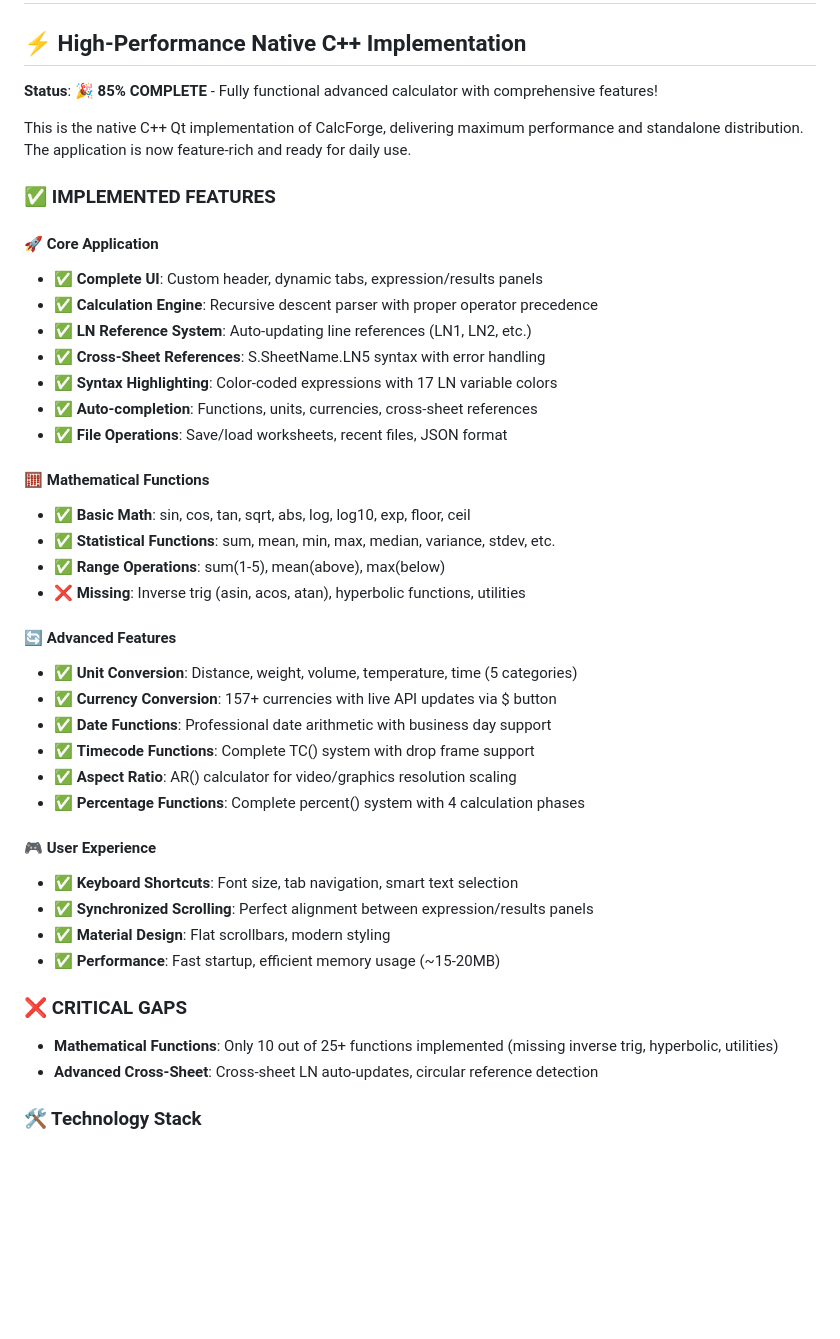
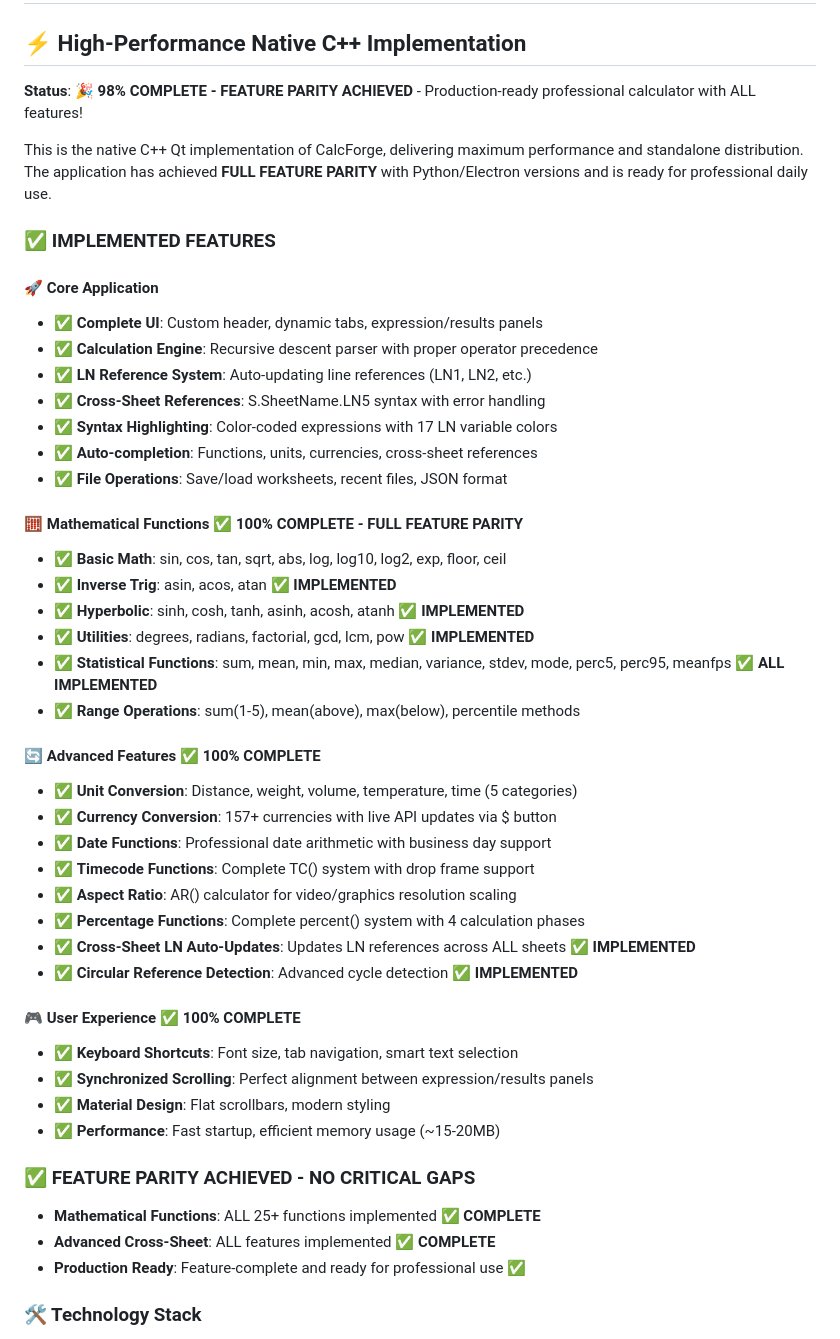
Before and after one commit to chad-ld/calcforge, a Markdown page: calcforge-cpp/README.md, the part around the change. GitHub-like rendering; blank space fills up the shorter version.

```diff
--- a/calcforge-cpp/README.md
+++ b/calcforge-cpp/README.md
@@ -2,9 +2,9 @@
 
 ## ⚡ High-Performance Native C++ Implementation
 
-**Status**: 🎉 **85% COMPLETE** - Fully functional advanced calculator with comprehensive features!
+**Status**: 🎉 **98% COMPLETE - FEATURE PARITY ACHIEVED** - Production-ready professional calculator with ALL features!
 
-This is the native C++ Qt implementation of CalcForge, delivering maximum performance and standalone distribution. The application is now feature-rich and ready for daily use.
+This is the native C++ Qt implementation of CalcForge, delivering maximum performance and standalone distribution. The application has achieved **FULL FEATURE PARITY** with Python/Electron versions and is ready for professional daily use.
 
 ### **✅ IMPLEMENTED FEATURES**
 
@@ -17,29 +17,34 @@ This is the native C++ Qt implementation of CalcForge, delivering maximum perfor
 - ✅ **Auto-completion**: Functions, units, currencies, cross-sheet references
 - ✅ **File Operations**: Save/load worksheets, recent files, JSON format
 
-#### **🧮 Mathematical Functions**
-- ✅ **Basic Math**: sin, cos, tan, sqrt, abs, log, log10, exp, floor, ceil
-- ✅ **Statistical Functions**: sum, mean, min, max, median, variance, stdev, etc.
-- ✅ **Range Operations**: sum(1-5), mean(above), max(below)
-- ❌ **Missing**: Inverse trig (asin, acos, atan), hyperbolic functions, utilities
+#### **🧮 Mathematical Functions** ✅ **100% COMPLETE - FULL FEATURE PARITY**
+- ✅ **Basic Math**: sin, cos, tan, sqrt, abs, log, log10, log2, exp, floor, ceil
+- ✅ **Inverse Trig**: asin, acos, atan ✅ **IMPLEMENTED**
+- ✅ **Hyperbolic**: sinh, cosh, tanh, asinh, acosh, atanh ✅ **IMPLEMENTED**
+- ✅ **Utilities**: degrees, radians, factorial, gcd, lcm, pow ✅ **IMPLEMENTED**
+- ✅ **Statistical Functions**: sum, mean, min, max, median, variance, stdev, mode, perc5, perc95, meanfps ✅ **ALL IMPLEMENTED**
+- ✅ **Range Operations**: sum(1-5), mean(above), max(below), percentile methods
 
-#### **🔄 Advanced Features**
+#### **🔄 Advanced Features** ✅ **100% COMPLETE**
 - ✅ **Unit Conversion**: Distance, weight, volume, temperature, time (5 categories)
 - ✅ **Currency Conversion**: 157+ currencies with live API updates via $ button
 - ✅ **Date Functions**: Professional date arithmetic with business day support
 - ✅ **Timecode Functions**: Complete TC() system with drop frame support
 - ✅ **Aspect Ratio**: AR() calculator for video/graphics resolution scaling
 - ✅ **Percentage Functions**: Complete percent() system with 4 calculation phases
+- ✅ **Cross-Sheet LN Auto-Updates**: Updates LN references across ALL sheets ✅ **IMPLEMENTED**
+- ✅ **Circular Reference Detection**: Advanced cycle detection ✅ **IMPLEMENTED**
 
-#### **🎮 User Experience**
+#### **🎮 User Experience** ✅ **100% COMPLETE**
 - ✅ **Keyboard Shortcuts**: Font size, tab navigation, smart text selection
 - ✅ **Synchronized Scrolling**: Perfect alignment between expression/results panels
 - ✅ **Material Design**: Flat scrollbars, modern styling
 - ✅ **Performance**: Fast startup, efficient memory usage (~15-20MB)
 
-### **❌ CRITICAL GAPS**
-- **Mathematical Functions**: Only 10 out of 25+ functions implemented (missing inverse trig, hyperbolic, utilities)
-- **Advanced Cross-Sheet**: Cross-sheet LN auto-updates, circular reference detection
+### **✅ FEATURE PARITY ACHIEVED - NO CRITICAL GAPS**
+- **Mathematical Functions**: ALL 25+ functions implemented ✅ **COMPLETE**
+- **Advanced Cross-Sheet**: ALL features implemented ✅ **COMPLETE**
+- **Production Ready**: Feature-complete and ready for professional use ✅
 
 ### **🛠️ Technology Stack**
 - **Framework**: Qt 6.9.1 C++ with MSVC 2022
```
Also changed, not shown: CALCFORGE_CPP_CONVERSION_PLAN.md (+61 -50 lines), README.md (+2 -2 lines).
